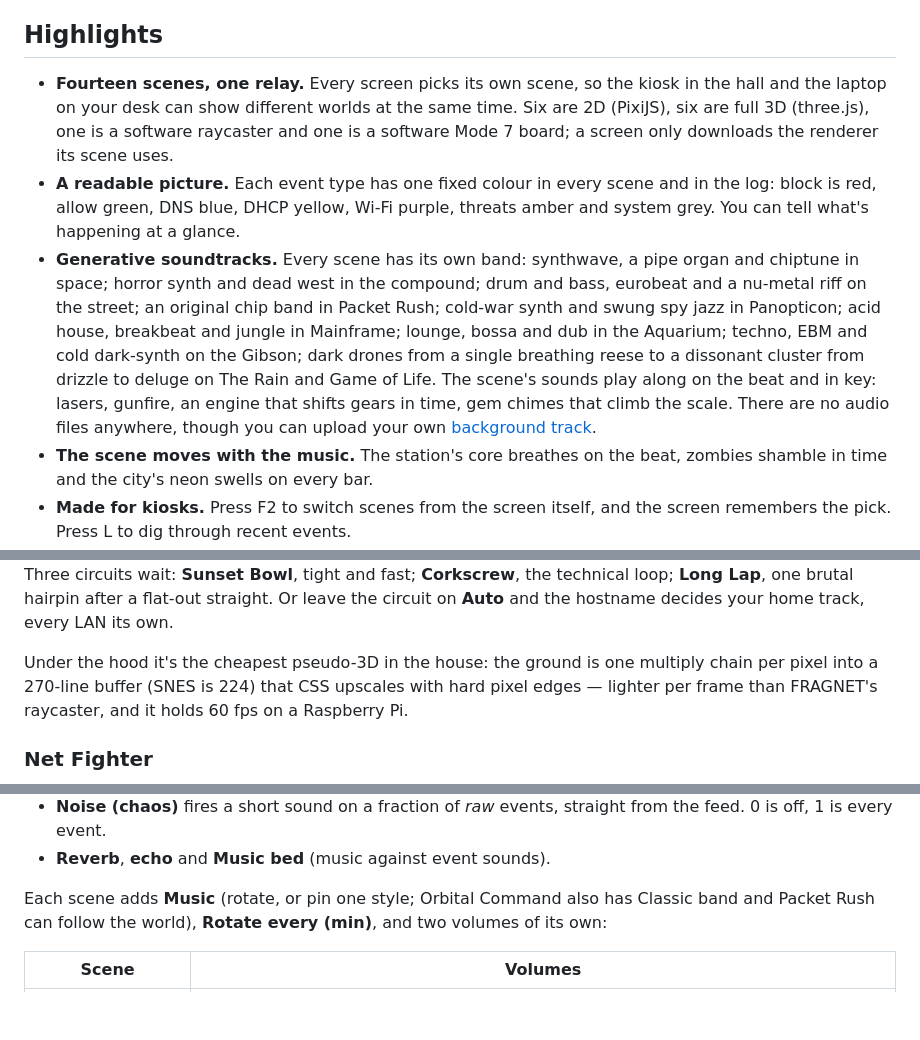
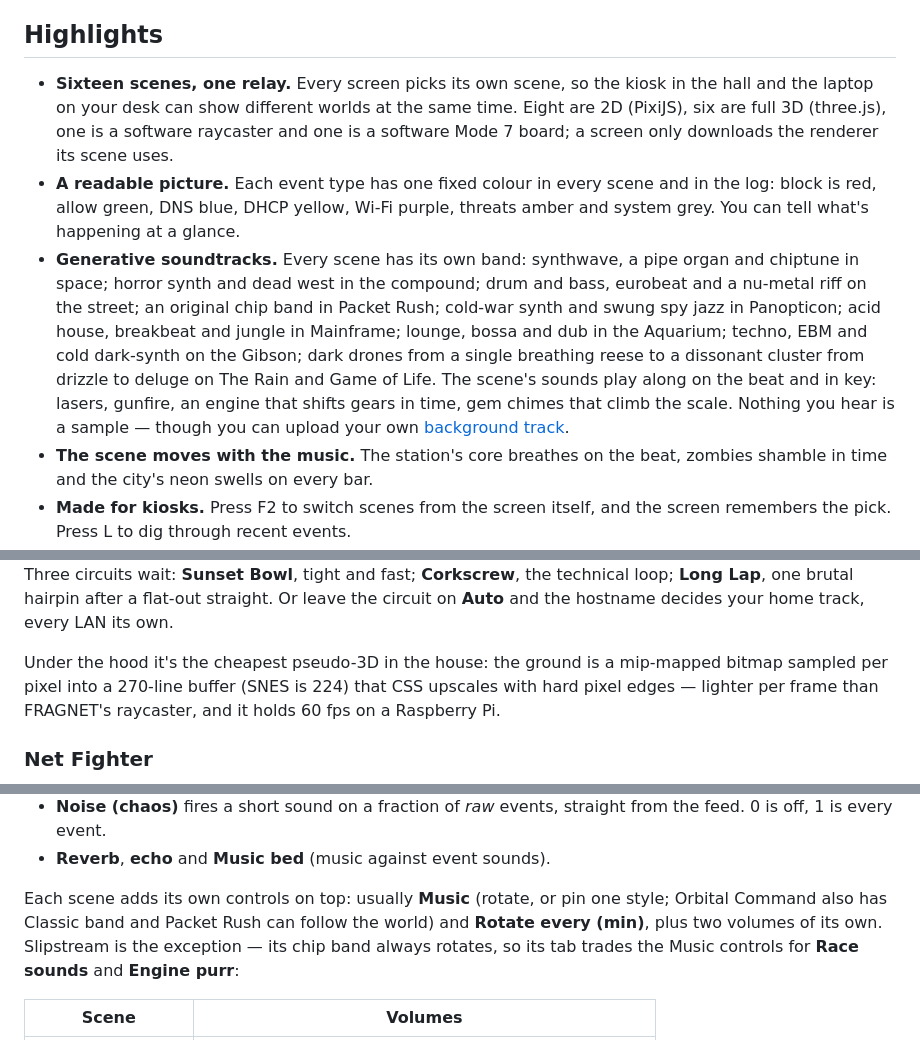
Before and after one commit to scratchhax/pewpew, a Markdown page: README.md, 3 parts joined by grey strips. Rendered like a GitHub page; blank space fills up the shorter version.

```diff
--- a/README.md
+++ b/README.md
@@ -149,9 +150,9 @@ a scene. The details (and what to do if nothing shows up) are in [Setup](#setup)
 
 ## Highlights
 
-- **Fourteen scenes, one relay.** Every screen picks its own scene, so the kiosk
+- **Sixteen scenes, one relay.** Every screen picks its own scene, so the kiosk
   in the hall and the laptop on your desk can show different worlds at the same
-  time. Six are 2D (PixiJS), six are full 3D (three.js), one is a
+  time. Eight are 2D (PixiJS), six are full 3D (three.js), one is a
   software raycaster and one is a software Mode 7 board; a screen only
   downloads the renderer its scene uses.
 - **A readable picture.** Each event type has one fixed colour in every scene
@@ -166,7 +167,7 @@ a scene. The details (and what to do if nothing shows up) are in [Setup](#setup)
   breathing reese to a dissonant cluster from drizzle to deluge on The Rain
   and Game of Life. The scene's sounds play along on the beat and in key: lasers,
   gunfire, an engine that shifts gears in time, gem chimes that climb the scale.
-  There are no audio files anywhere, though you can upload your own
+  Nothing you hear is a sample — though you can upload your own
   [background track](#background-tracks).
 - **The scene moves with the music.** The station's core breathes on the beat,
   zombies shamble in time and the city's neon swells on every bar.
@@ -1305,9 +1336,9 @@ the technical loop; **Long Lap**, one brutal hairpin after a flat-out
 straight. Or leave the circuit on **Auto** and the hostname decides your home
 track, every LAN its own.
 
-Under the hood it's the cheapest pseudo-3D in the house: the ground is one
-multiply chain per pixel into a 270-line buffer (SNES is 224) that CSS
-upscales with hard pixel edges — lighter per frame than FRAGNET's raycaster,
+Under the hood it's the cheapest pseudo-3D in the house: the ground is a
+mip-mapped bitmap sampled per pixel into a 270-line buffer (SNES is 224) that
+CSS upscales with hard pixel edges — lighter per frame than FRAGNET's raycaster,
 and it holds 60 fps on a Raspberry Pi.
 
 ### Net Fighter
@@ -1733,9 +1764,11 @@ The **Audio** tab is shared by every scene:
   from the feed. 0 is off, 1 is every event.
 - **Reverb**, **echo** and **Music bed** (music against event sounds).
 
-Each scene adds **Music** (rotate, or pin one style; Orbital Command also has
-Classic band and Packet Rush can follow the world), **Rotate every (min)**, and
-two volumes of its own:
+Each scene adds its own controls on top: usually **Music** (rotate, or pin one
+style; Orbital Command also has Classic band and Packet Rush can follow the
+world) and **Rotate every (min)**, plus two volumes of its own. Slipstream is
+the exception — its chip band always rotates, so its tab trades the Music
+controls for **Race sounds** and **Engine purr**:
 
 | Scene | Volumes |
 |-------|---------|
```
Also changed, not shown: other parts of README.md (+55 -17 lines), docs/slipstream-gantry.png (added).
